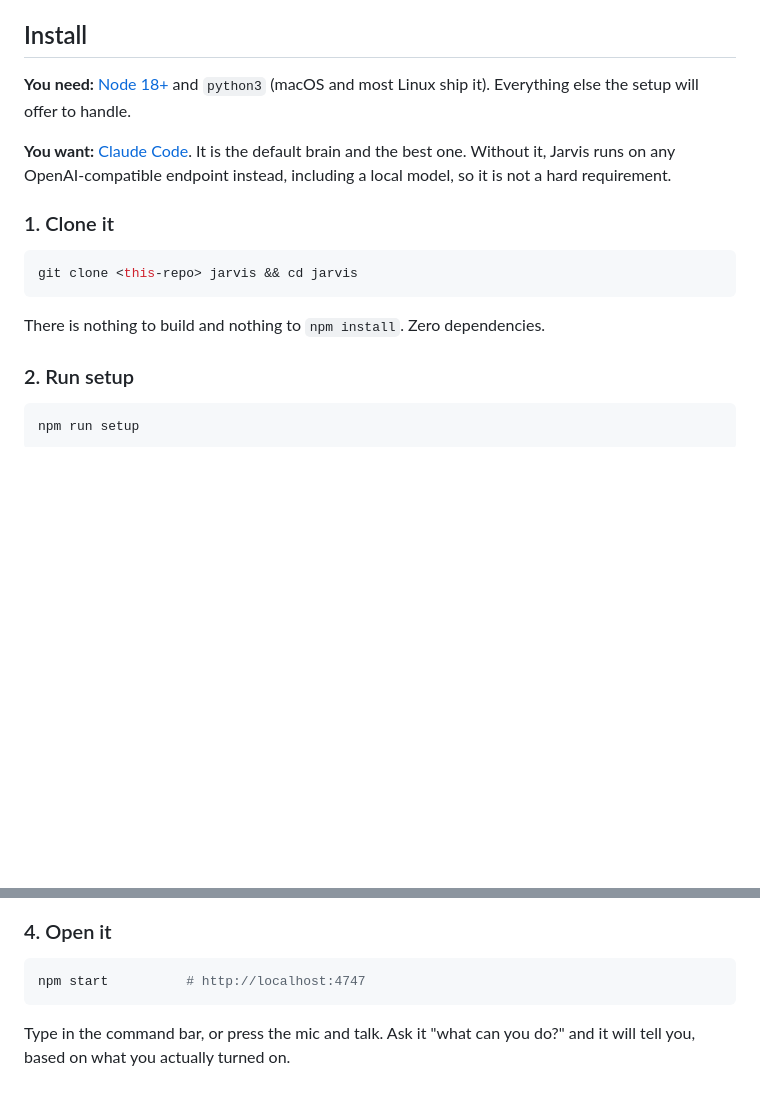
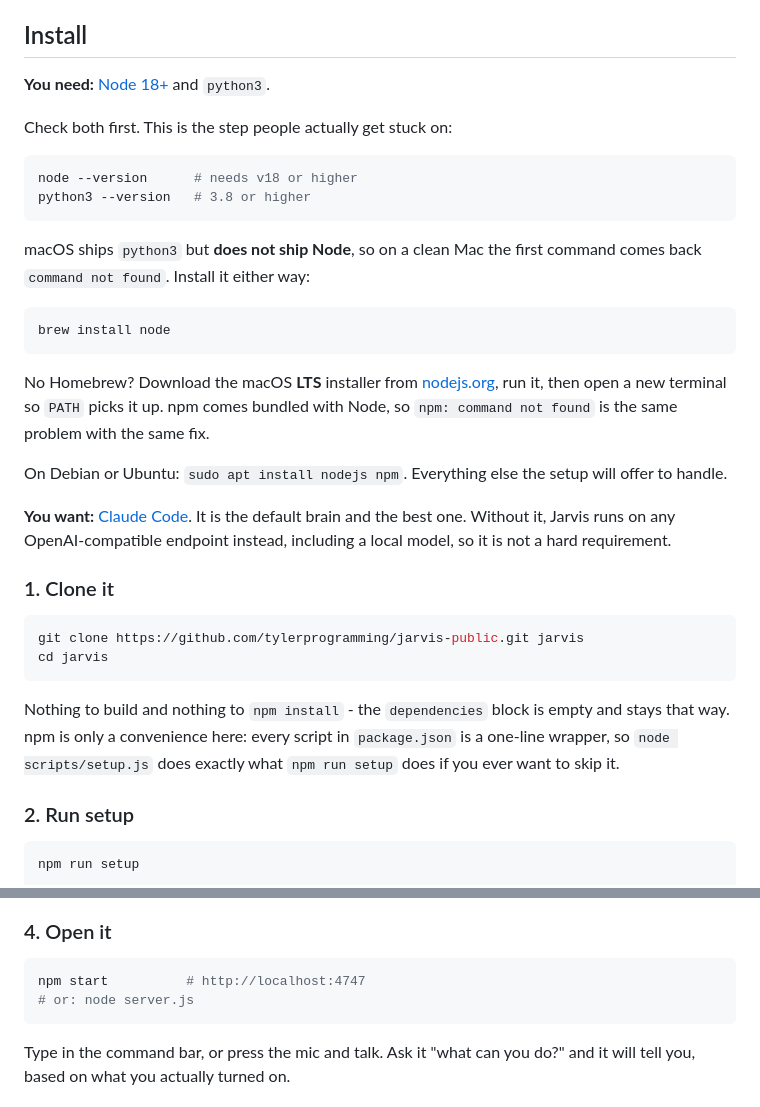
Before and after one commit to tylerprogramming/jarvis-public, a Markdown page: README.md, 2 parts joined by grey strips. Rendered like a GitHub page; blank space fills up the shorter version.

Commit message:
readme: say that macOS does not ship Node
The prerequisite line read 'Node 18+ and python3 (macOS and most Linux ship
it)', which parses as though a Mac gives you both. It gives you python3. A
clean MacBook hit 'npm: command not found' on the first real install and there
was nothing in the README to explain it.

Now it leads with the two version checks, names brew install node, gives the
nodejs.org path for people without Homebrew, and says npm and Node arrive
together. Also notes npm is optional at all, since every script is a one-line
node wrapper, and the clone URL is the real one now.

````diff
--- a/README.md
+++ b/README.md
@@ -61,8 +61,29 @@ ahead of this week.
 
 ## Install
 
-**You need:** [Node 18+](https://nodejs.org) and `python3` (macOS and most
-Linux ship it). Everything else the setup will offer to handle.
+**You need:** [Node 18+](https://nodejs.org) and `python3`.
+
+Check both first. This is the step people actually get stuck on:
+
+```bash
+node --version      # needs v18 or higher
+python3 --version   # 3.8 or higher
+```
+
+macOS ships `python3` but **does not ship Node**, so on a clean Mac the first
+command comes back `command not found`. Install it either way:
+
+```bash
+brew install node
+```
+
+No Homebrew? Download the macOS **LTS** installer from
+[nodejs.org](https://nodejs.org), run it, then open a new terminal so `PATH`
+picks it up. npm comes bundled with Node, so `npm: command not found` is the
+same problem with the same fix.
+
+On Debian or Ubuntu: `sudo apt install nodejs npm`. Everything else the setup
+will offer to handle.
 
 **You want:** [Claude Code](https://claude.com/claude-code). It is the default
 brain and the best one. Without it, Jarvis runs on any OpenAI-compatible
@@ -71,10 +92,14 @@ endpoint instead, including a local model, so it is not a hard requirement.
 ### 1. Clone it
 
 ```bash
-git clone <this-repo> jarvis && cd jarvis
+git clone https://github.com/tylerprogramming/jarvis-public.git jarvis
+cd jarvis
 ```
 
-There is nothing to build and nothing to `npm install`. Zero dependencies.
+Nothing to build and nothing to `npm install` - the `dependencies` block is
+empty and stays that way. npm is only a convenience here: every script in
+`package.json` is a one-line wrapper, so `node scripts/setup.js` does exactly
+what `npm run setup` does if you ever want to skip it.
 
 ### 2. Run setup
 
@@ -105,6 +130,7 @@ moving on.
 
 ```bash
 npm start          # http://localhost:4747
+# or: node server.js
 ```
 
 Type in the command bar, or press the mic and talk. Ask it "what can you do?"
````
